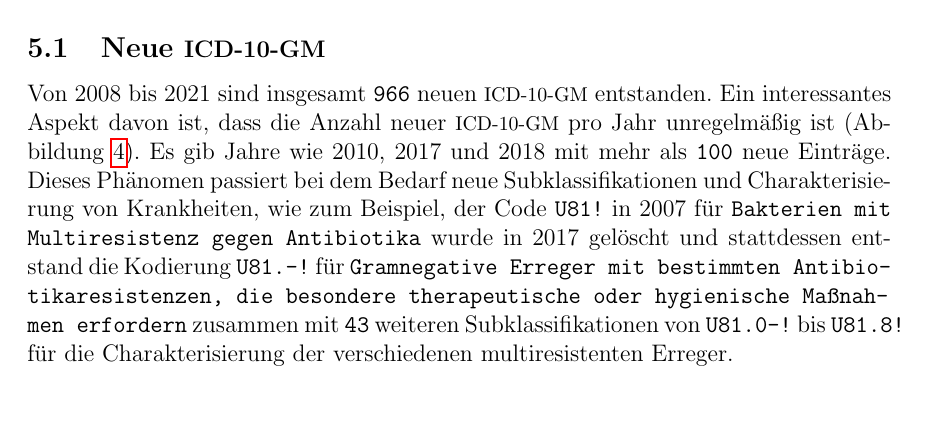
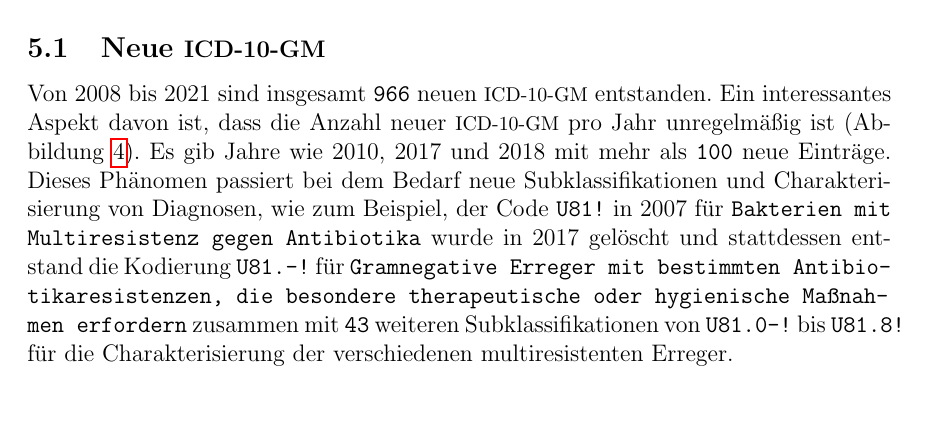
Before and after one commit to ahodelin/Projektarbeit, a LaTeX document (Projekt_AbelHodelinHernandez.tex, which reads 5data.tex): part of page 13 of 18, cut so that both start at the same text. Compiled offline with pdfLaTeX.

Commit message:
Last update Do 2. Sep 07:54:09 CEST 2021

```diff
--- a/5data.tex
+++ b/5data.tex
@@ -54,7 +54,7 @@ Nach dem Durchlauf der \ac{etl} sind insgesamt {\ttfamily 16520} \ac{icd10gm} vo
 
 \subsection{Neue \acs{icd10gm}}
 
-Von 2008 bis 2021 sind insgesamt {\ttfamily 966} neuen \ac{icd10gm} entstanden. Ein interessantes Aspekt davon ist, dass die Anzahl neuer \ac{icd10gm} pro Jahr unregelmäßig ist (Abbildung \ref{fig:newicdyear}). Es gib Jahre wie 2010, 2017 und 2018 mit mehr als {\ttfamily 100} neue Einträge. Dieses Phänomen passiert bei dem Bedarf neue Subklassifikationen und Charakterisierung von Krankheiten, wie zum Beispiel, der Code {\ttfamily U81!} in 2007 für {\ttfamily Bakterien mit Multiresistenz gegen Antibiotika} wurde in 2017 gelöscht und stattdessen entstand die Kodierung {\ttfamily U81.-!} für {\ttfamily Gramnegative Erreger mit bestimmten Antibio-\\tikaresistenzen, die besondere therapeutische oder hygienische Maßnah-\\men erfordern} zusammen mit {\ttfamily 43} weiteren Subklassifikationen von {\ttfamily U81.0-!} bis {\ttfamily U81.8!} für die Charakterisierung der verschiedenen multiresistenten Erreger.
+Von 2008 bis 2021 sind insgesamt {\ttfamily 966} neuen \ac{icd10gm} entstanden. Ein interessantes Aspekt davon ist, dass die Anzahl neuer \ac{icd10gm} pro Jahr unregelmäßig ist (Abbildung \ref{fig:newicdyear}). Es gib Jahre wie 2010, 2017 und 2018 mit mehr als {\ttfamily 100} neue Einträge. Dieses Phänomen passiert bei dem Bedarf neue Subklassifikationen und Charakterisierung von Diagnosen, wie zum Beispiel, der Code {\ttfamily U81!} in 2007 für {\ttfamily Bakterien mit Multiresistenz gegen Antibiotika} wurde in 2017 gelöscht und stattdessen entstand die Kodierung {\ttfamily U81.-!} für {\ttfamily Gramnegative Erreger mit bestimmten Antibio-\\tikaresistenzen, die besondere therapeutische oder hygienische Maßnah-\\men erfordern} zusammen mit {\ttfamily 43} weiteren Subklassifikationen von {\ttfamily U81.0-!} bis {\ttfamily U81.8!} für die Charakterisierung der verschiedenen multiresistenten Erreger.
 
 \begin{figure}[ht]
 	\centering
```
Also changed, not shown: Projekt_AbelHodelinHernandez.pdf.
